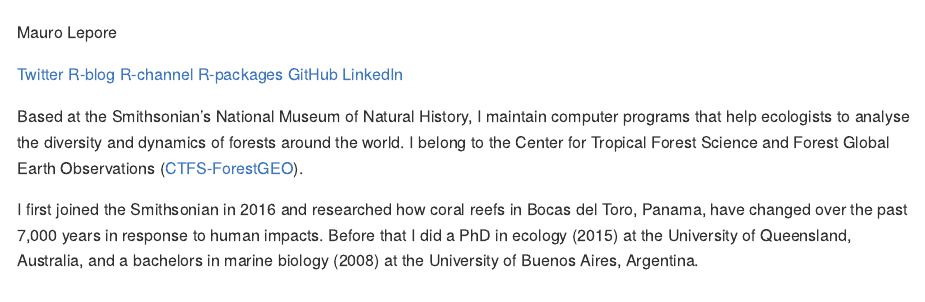
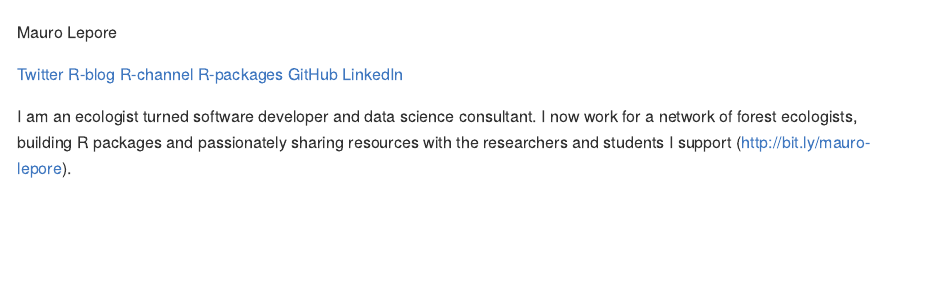
Before and after one commit to maurolepore/maurolepore.github.io, an R Markdown document (README.Rmd): the page in a window 1100 px wide, from 60 px down. The pictures show the output file README.md that the author committed with the source, drawn offline in the style of GitHub.

Commit message:
Update about

```diff
--- a/README.Rmd
+++ b/README.Rmd
@@ -24,9 +24,7 @@ Mauro Lepore
 [GitHub](https://github.com/maurolepore)
 [LinkedIn](https://www.linkedin.com/in/mauro-lepore)
 
-Based at the Smithsonian's National Museum of Natural History, I maintain computer programs that help ecologists to analyse the diversity and dynamics of forests around the world. I belong to the Center for Tropical Forest Science and Forest Global Earth Observations ([CTFS-ForestGEO](http://www.forestgeo.si.edu/)).
-
-I first joined the Smithsonian in 2016 and researched how coral reefs in Bocas del Toro, Panama, have changed over the past 7,000 years in response to human impacts. Before that I did a PhD in ecology (2015) at the University of Queensland, Australia, and a bachelors in marine biology (2008) at the University of Buenos Aires, Argentina.
+I am an ecologist turned software developer and data science consultant. I now work for a network of forest ecologists, building R packages and passionately sharing resources with the researchers and students I support (<http://bit.ly/mauro-lepore>).
 
 ### Contributions to open software and reproducible research
 
```
Also changed, not shown: README.md.
